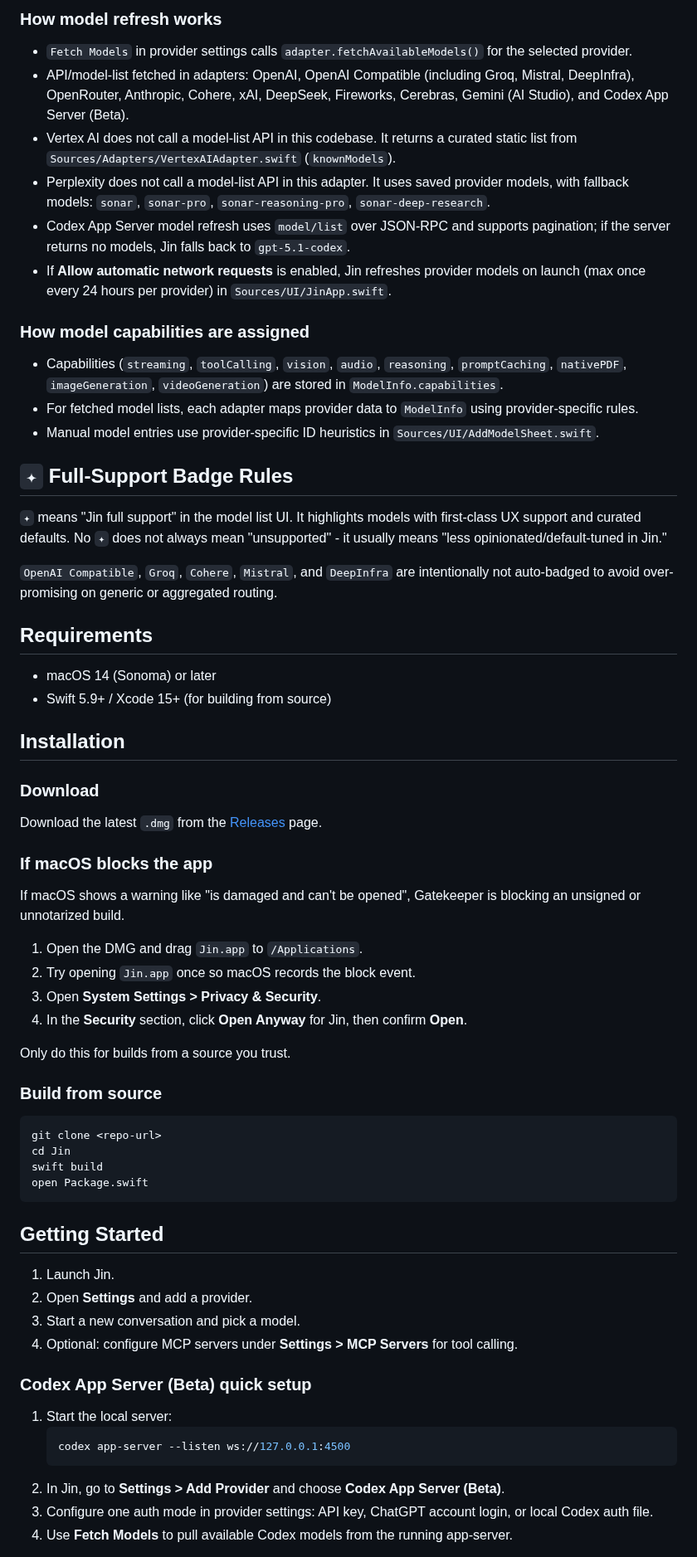
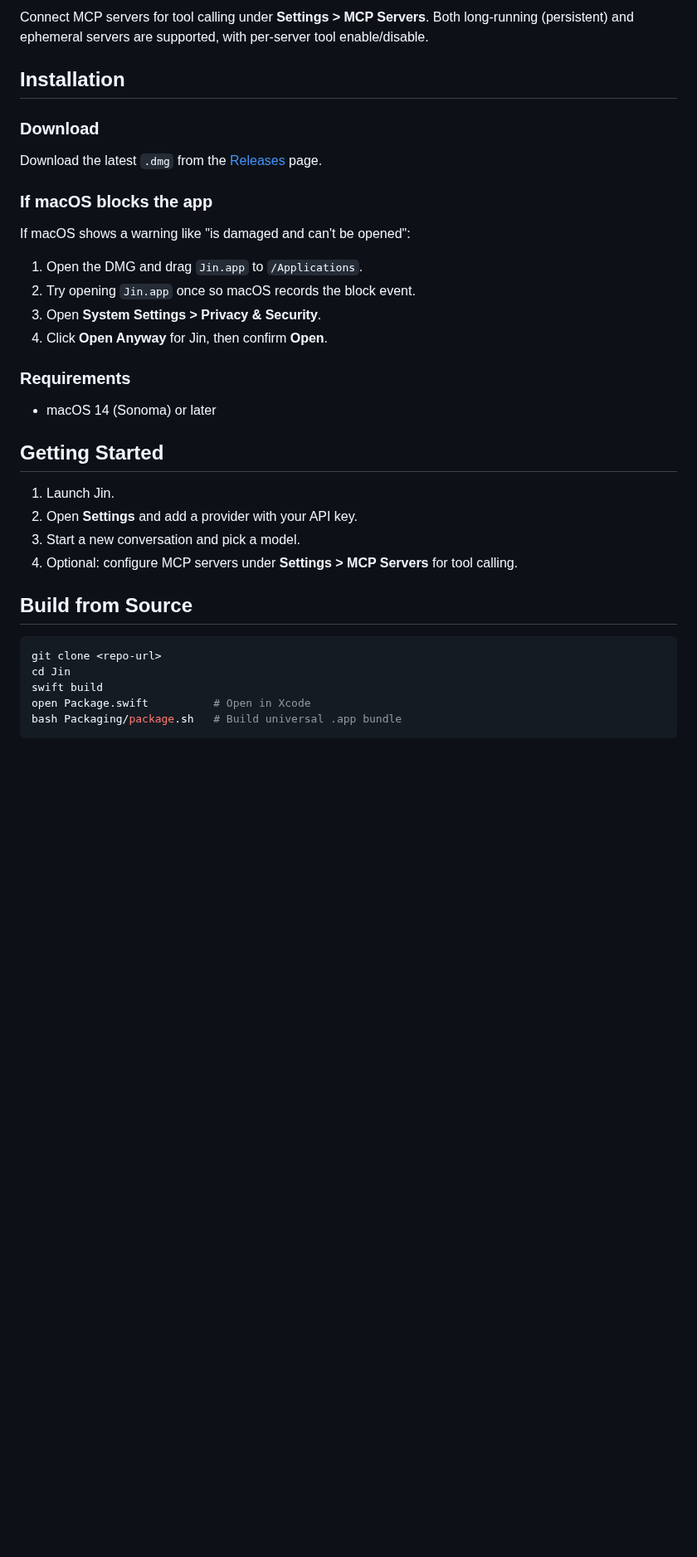
Before and after one commit to hrayleung/Jin, a Markdown page: README.md, the part around one of its changes. Shown at 83% size. GitHub-like rendering; blank space fills up the shorter version.

````diff
--- a/README.md
+++ b/README.md
@@ -81,30 +73,4 @@ These are the starter model IDs seeded in `Sources/Domain/DefaultProviderSeeds.s
-### How model refresh works
-
-- `Fetch Models` in provider settings calls `adapter.fetchAvailableModels()` for the selected provider.
-- API/model-list fetched in adapters: OpenAI, OpenAI Compatible (including Groq, Mistral, DeepInfra), OpenRouter, Anthropic, Cohere, xAI, DeepSeek, Fireworks, Cerebras, Gemini (AI Studio), and Codex App Server (Beta).
-- Vertex AI does not call a model-list API in this codebase. It returns a curated static list from `Sources/Adapters/VertexAIAdapter.swift` (`knownModels`).
-- Perplexity does not call a model-list API in this adapter. It uses saved provider models, with fallback models: `sonar`, `sonar-pro`, `sonar-reasoning-pro`, `sonar-deep-research`.
-- Codex App Server model refresh uses `model/list` over JSON-RPC and supports pagination; if the server returns no models, Jin falls back to `gpt-5.1-codex`.
-- If **Allow automatic network requests** is enabled, Jin refreshes provider models on launch (max once every 24 hours per provider) in `Sources/UI/JinApp.swift`.
-
-### How model capabilities are assigned
-
-- Capabilities (`streaming`, `toolCalling`, `vision`, `audio`, `reasoning`, `promptCaching`, `nativePDF`, `imageGeneration`, `videoGeneration`) are stored in `ModelInfo.capabilities`.
-- For fetched model lists, each adapter maps provider data to `ModelInfo` using provider-specific rules.
-- Manual model entries use provider-specific ID heuristics in `Sources/UI/AddModelSheet.swift`.
-
-## `✦` Full-Support Badge Rules
-
-`✦` means "Jin full support" in the model list UI.
-It highlights models with first-class UX support and curated defaults.
-No `✦` does not always mean "unsupported" - it usually means "less opinionated/default-tuned in Jin."
-
-`OpenAI Compatible`, `Groq`, `Cohere`, `Mistral`, and `DeepInfra` are intentionally not auto-badged to avoid over-promising on generic or aggregated routing.
-
-## Requirements
-
-- macOS 14 (Sonoma) or later
-- Swift 5.9+ / Xcode 15+ (for building from source)
+Connect MCP servers for tool calling under **Settings > MCP Servers**. Both long-running (persistent) and ephemeral servers are supported, with per-server tool enable/disable.
 
 ## Installation
 
@@ -114,38 +80,31 @@ Download the latest `.dmg` from the [Releases](../../releases) page.
 
 ### If macOS blocks the app
 
-If macOS shows a warning like "is damaged and can't be opened", Gatekeeper is blocking an unsigned or unnotarized build.
+If macOS shows a warning like "is damaged and can't be opened":
 
 1. Open the DMG and drag `Jin.app` to `/Applications`.
 2. Try opening `Jin.app` once so macOS records the block event.
 3. Open **System Settings > Privacy & Security**.
-4. In the **Security** section, click **Open Anyway** for Jin, then confirm **Open**.
+4. Click **Open Anyway** for Jin, then confirm **Open**.
 
-Only do this for builds from a source you trust.
+### Requirements
 
-### Build from source
+- macOS 14 (Sonoma) or later
+
+## Getting Started
+
+1. Launch Jin.
+2. Open **Settings** and add a provider with your API key.
+3. Start a new conversation and pick a model.
+4. Optional: configure MCP servers under **Settings > MCP Servers** for tool calling.
+
+## Build from Source
 
 ```bash
 git clone <repo-url>
 cd Jin
 swift build
-open Package.swift
+open Package.swift          # Open in Xcode
+bash Packaging/package.sh   # Build universal .app bundle
 ```
 
-## Getting Started
-
-1. Launch Jin.
-2. Open **Settings** and add a provider.
-3. Start a new conversation and pick a model.
-4. Optional: configure MCP servers under **Settings > MCP Servers** for tool calling.
-
-### Codex App Server (Beta) quick setup
-
-1. Start the local server:
-   ```bash
-   codex app-server --listen ws://127.0.0.1:4500
-   ```
-2. In Jin, go to **Settings > Add Provider** and choose **Codex App Server (Beta)**.
-3. Configure one auth mode in provider settings: API key, ChatGPT account login, or local Codex auth file.
-4. Use **Fetch Models** to pull available Codex models from the running app-server.
-
````
Also changed, not shown: other parts of README.md (+61 -115 lines), tmp/banner.png (added).
